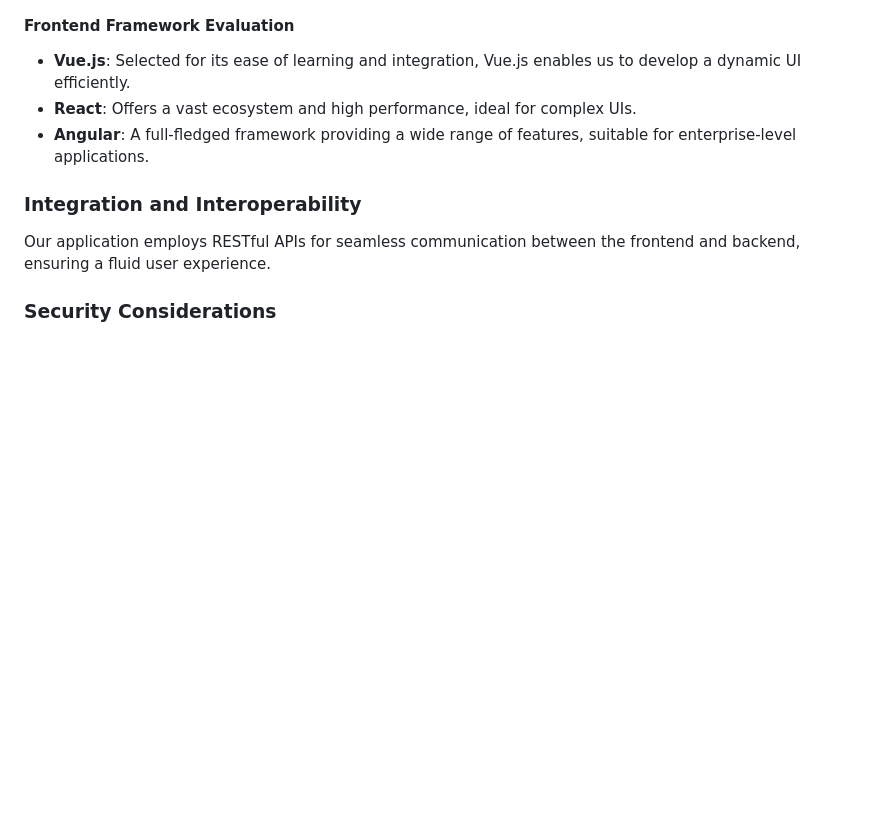
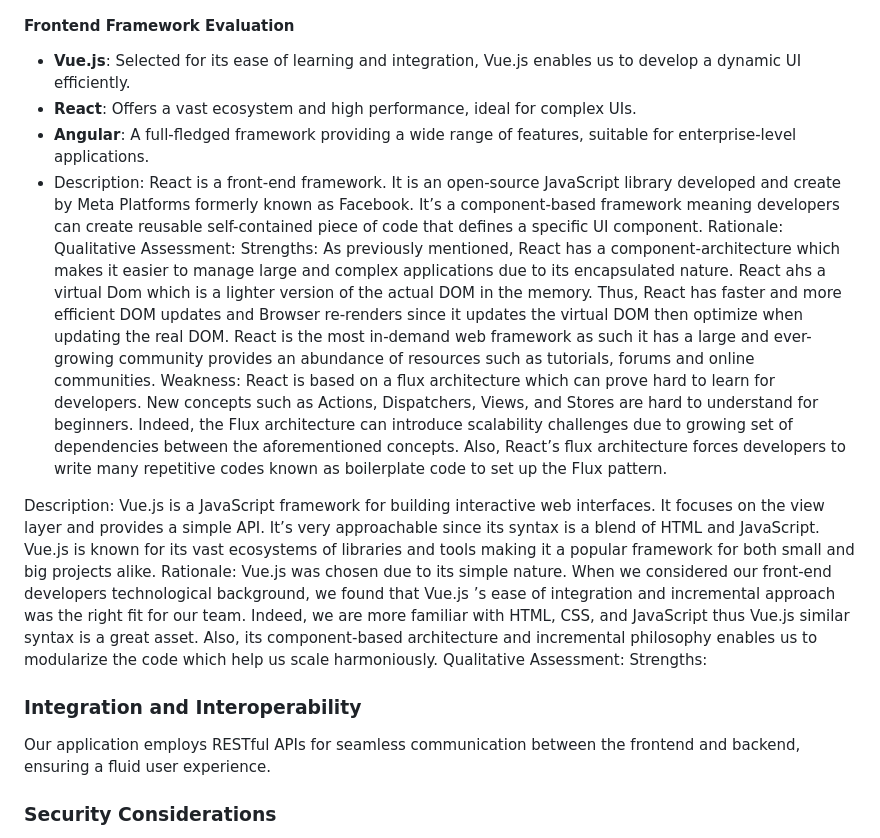
Before and after one commit to antoinemansour7/VehiQ, a Markdown page: README.md, the part around the change. Drawn GitHub-style; blank space fills up the shorter version.

Commit message:
Update README.md
React's Description and Qualitative Assessment+ Vue.js Description and Rationale

```diff
--- a/README.md
+++ b/README.md
@@ -67,6 +67,22 @@ Our Agile methodology allows us to adapt to changes quickly, focusing on iterati
 - **Vue.js**: Selected for its ease of learning and integration, Vue.js enables us to develop a dynamic UI efficiently.
 - **React**: Offers a vast ecosystem and high performance, ideal for complex UIs.
 - **Angular**: A full-fledged framework providing a wide range of features, suitable for enterprise-level applications.
+- Description:
+React is a front-end framework. It is an open-source JavaScript library developed and create by Meta Platforms formerly known as Facebook. It’s a component-based framework meaning developers can create reusable self-contained piece of code that defines a specific UI component.
+Rationale:
+Qualitative Assessment:
+Strengths:
+As previously mentioned, React has a component-architecture which makes it easier to manage large and complex applications due to its encapsulated nature. React ahs a virtual Dom which is a lighter version of the actual DOM in the memory. Thus, React has faster and more efficient DOM updates and Browser re-renders since it updates the virtual DOM then optimize when updating the real DOM. React is the most in-demand web framework as such it has a large and ever-growing community provides an abundance of resources such as tutorials, forums and online communities.
+Weakness:
+React is based on a flux architecture which can prove hard to learn for developers. New concepts such as Actions, Dispatchers, Views, and Stores are hard to understand for beginners. Indeed, the Flux architecture can introduce scalability challenges due to growing set of dependencies between the aforementioned concepts. Also, React’s flux architecture forces developers to write many repetitive codes known as boilerplate code to set up the Flux pattern.
+
+Description:
+Vue.js is a JavaScript framework for building interactive web interfaces. It focuses on the view layer and provides a simple API. It’s very approachable since its syntax is a blend of HTML and JavaScript. Vue.js is known for its vast ecosystems of libraries and tools making it a popular framework for both small and big projects alike.
+Rationale:
+Vue.js was chosen due to its simple nature. When we considered our front-end developers technological background, we found that Vue.js ’s ease of integration and incremental approach was the right fit for our team. Indeed, we are more familiar with HTML, CSS, and JavaScript thus Vue.js similar syntax is a great asset. Also, its component-based architecture and incremental philosophy enables us to modularize the code which help us scale harmoniously.
+Qualitative Assessment:
+Strengths:
+
 
 ### Integration and Interoperability
 
```
